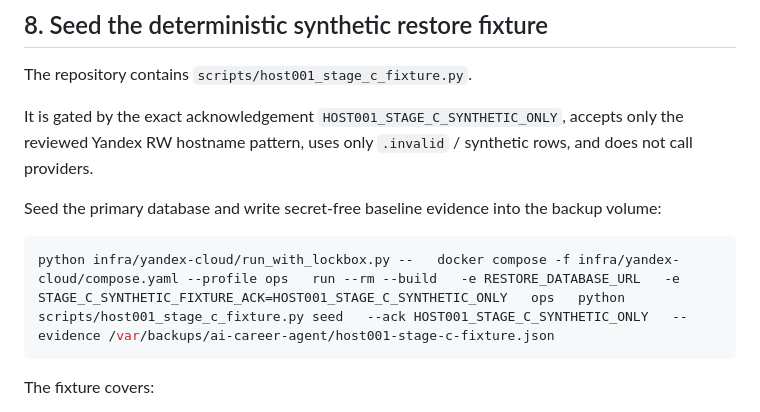
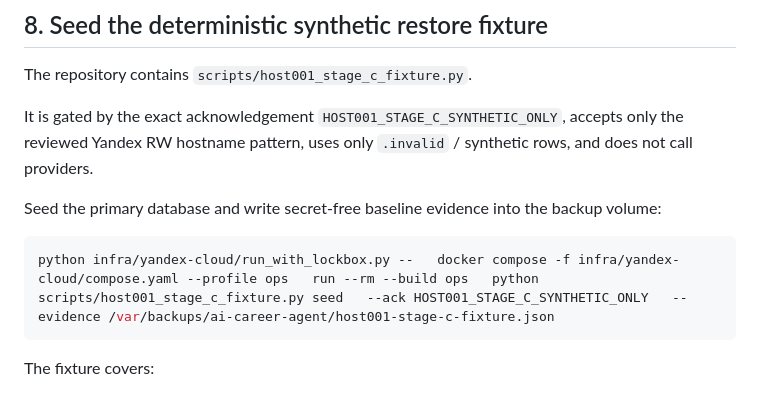
Before and after one commit to eletov215/ai-career-agent-site, a Markdown page: docs/HOST001_STAGE_C_OPERATOR_CHECKLIST_20261008.md, the part around the change. Rendered like a GitHub page.

Commit message:
Issue #78: minimize Stage C fixture secret scope

````diff
--- a/docs/HOST001_STAGE_C_OPERATOR_CHECKLIST_20261008.md
+++ b/docs/HOST001_STAGE_C_OPERATOR_CHECKLIST_20261008.md
@@ -288,7 +288,7 @@ It is gated by the exact acknowledgement `HOST001_STAGE_C_SYNTHETIC_ONLY`, accep
 Seed the primary database and write secret-free baseline evidence into the backup volume:
 
 ```bash
-python infra/yandex-cloud/run_with_lockbox.py --   docker compose -f infra/yandex-cloud/compose.yaml --profile ops   run --rm --build   -e RESTORE_DATABASE_URL   -e STAGE_C_SYNTHETIC_FIXTURE_ACK=HOST001_STAGE_C_SYNTHETIC_ONLY   ops   python scripts/host001_stage_c_fixture.py seed   --ack HOST001_STAGE_C_SYNTHETIC_ONLY   --evidence /var/backups/ai-career-agent/host001-stage-c-fixture.json
+python infra/yandex-cloud/run_with_lockbox.py --   docker compose -f infra/yandex-cloud/compose.yaml --profile ops   run --rm --build ops   python scripts/host001_stage_c_fixture.py seed   --ack HOST001_STAGE_C_SYNTHETIC_ONLY   --evidence /var/backups/ai-career-agent/host001-stage-c-fixture.json
 ```
 
 The fixture covers:
````
